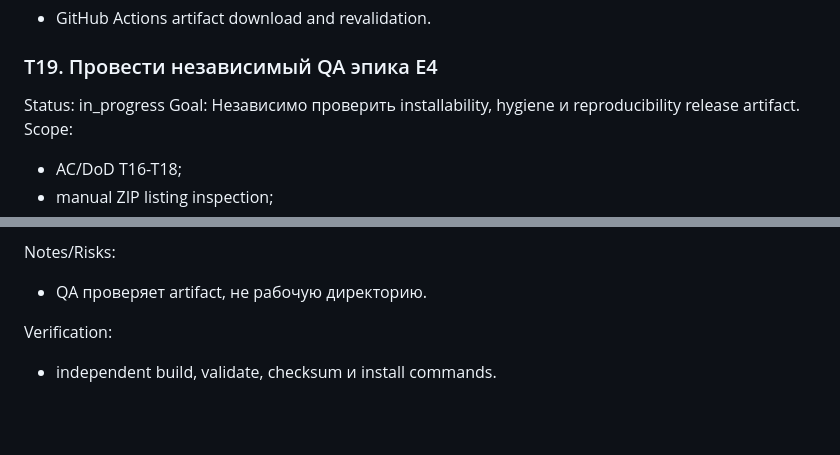
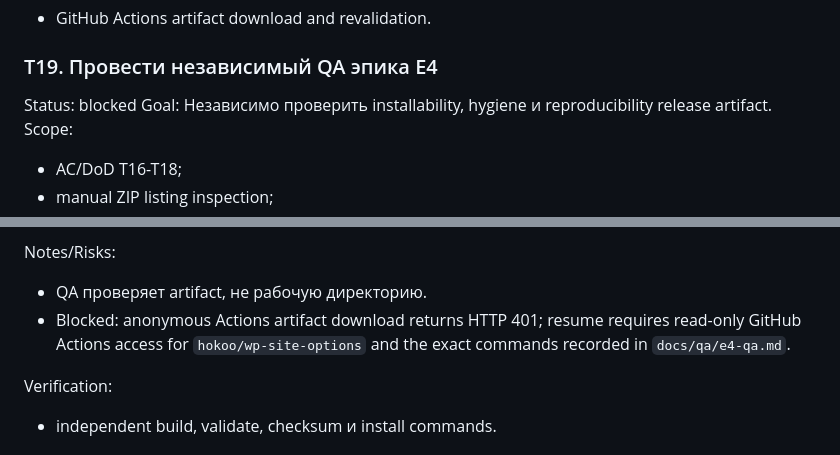
Before and after one commit to hokoo/wp-site-options, a Markdown page: docs/execution-backlog.md, 2 parts joined by grey strips. Drawn GitHub-style; blank space fills up the shorter version.

Commit message:
test: record blocked independent artifact download

```diff
--- a/docs/execution-backlog.md
+++ b/docs/execution-backlog.md
@@ -875,7 +875,7 @@ Verification:
 
 ### T19. Провести независимый QA эпика E4
 
-Status: in_progress
+Status: blocked
 Goal: Независимо проверить installability, hygiene и reproducibility release artifact.
 Scope:
 
@@ -909,6 +909,9 @@ Dependencies:
 Notes/Risks:
 
 - QA проверяет artifact, не рабочую директорию.
+- Blocked: anonymous Actions artifact download returns HTTP 401; resume requires
+  read-only GitHub Actions access for `hokoo/wp-site-options` and the exact
+  commands recorded in `docs/qa/e4-qa.md`.
 
 Verification:
 
```
Also changed, not shown: docs/qa/e4-qa.md (added, +147 -0 lines).
